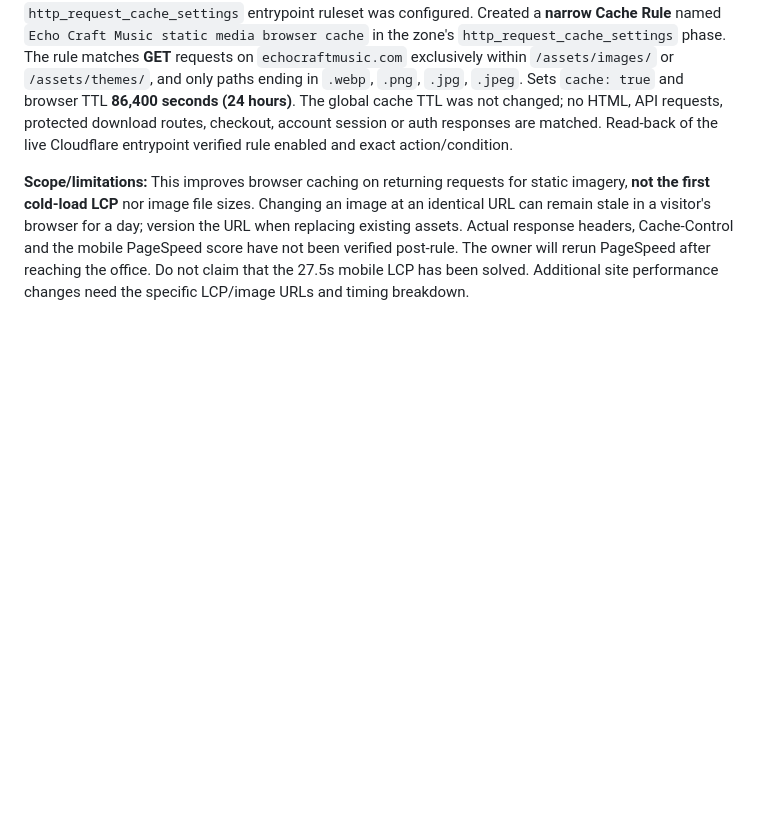
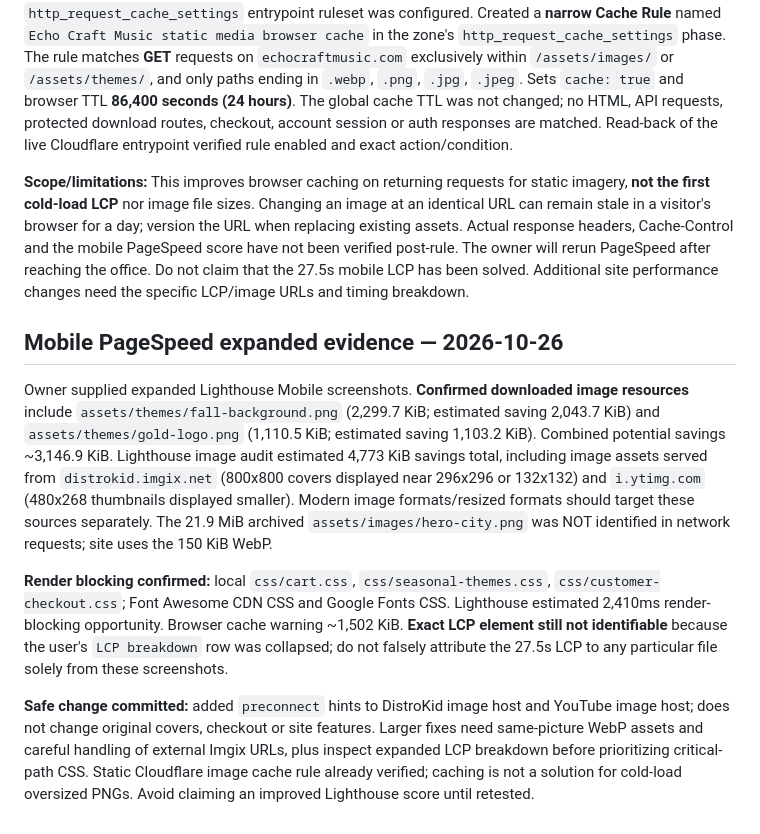
Before and after one commit to echocraftmusic/echocraft.github.io, a Markdown page: README.md, the part around the change. Drawn GitHub-style; blank space fills up the shorter version.

Commit message:
Document confirmed mobile PageSpeed image and CSS bottlenecks

```diff
--- a/README.md
+++ b/README.md
@@ -115,3 +115,11 @@ User-supplied Lighthouse baseline: **mobile Performance 59, LCP 27.1s; desktop P
 With owner authorization, inspected the **echocraftmusic.com** Cloudflare Free-plan zone: global Browser Cache TTL was **14,400 seconds (4 hours)**, global cache level **aggressive**, and no preexisting `http_request_cache_settings` entrypoint ruleset was configured. Created a **narrow Cache Rule** named `Echo Craft Music static media browser cache` in the zone's `http_request_cache_settings` phase. The rule matches **GET** requests on `echocraftmusic.com` exclusively within `/assets/images/` or `/assets/themes/`, and only paths ending in `.webp`, `.png`, `.jpg`, `.jpeg`. Sets `cache: true` and browser TTL **86,400 seconds (24 hours)**. The global cache TTL was not changed; no HTML, API requests, protected download routes, checkout, account session or auth responses are matched. Read-back of the live Cloudflare entrypoint verified rule enabled and exact action/condition.
 
 **Scope/limitations:** This improves browser caching on returning requests for static imagery, **not the first cold-load LCP** nor image file sizes. Changing an image at an identical URL can remain stale in a visitor's browser for a day; version the URL when replacing existing assets. Actual response headers, Cache-Control and the mobile PageSpeed score have not been verified post-rule. The owner will rerun PageSpeed after reaching the office. Do not claim that the 27.5s mobile LCP has been solved. Additional site performance changes need the specific LCP/image URLs and timing breakdown.
+
+## Mobile PageSpeed expanded evidence — 2026-10-26
+
+Owner supplied expanded Lighthouse Mobile screenshots. **Confirmed downloaded image resources** include `assets/themes/fall-background.png` (2,299.7 KiB; estimated saving 2,043.7 KiB) and `assets/themes/gold-logo.png` (1,110.5 KiB; estimated saving 1,103.2 KiB). Combined potential savings ~3,146.9 KiB. Lighthouse image audit estimated 4,773 KiB savings total, including image assets served from `distrokid.imgix.net` (800x800 covers displayed near 296x296 or 132x132) and `i.ytimg.com` (480x268 thumbnails displayed smaller). Modern image formats/resized formats should target these sources separately. The 21.9 MiB archived `assets/images/hero-city.png` was NOT identified in network requests; site uses the 150 KiB WebP.
+
+**Render blocking confirmed:** local `css/cart.css`, `css/seasonal-themes.css`, `css/customer-checkout.css`; Font Awesome CDN CSS and Google Fonts CSS. Lighthouse estimated 2,410ms render-blocking opportunity. Browser cache warning ~1,502 KiB. **Exact LCP element still not identifiable** because the user's `LCP breakdown` row was collapsed; do not falsely attribute the 27.5s LCP to any particular file solely from these screenshots.
+
+**Safe change committed:** added `preconnect` hints to DistroKid image host and YouTube image host; does not change original covers, checkout or site features. Larger fixes need same-picture WebP assets and careful handling of external Imgix URLs, plus inspect expanded LCP breakdown before prioritizing critical-path CSS. Static Cloudflare image cache rule already verified; caching is not a solution for cold-load oversized PNGs. Avoid claiming an improved Lighthouse score until retested.
```
